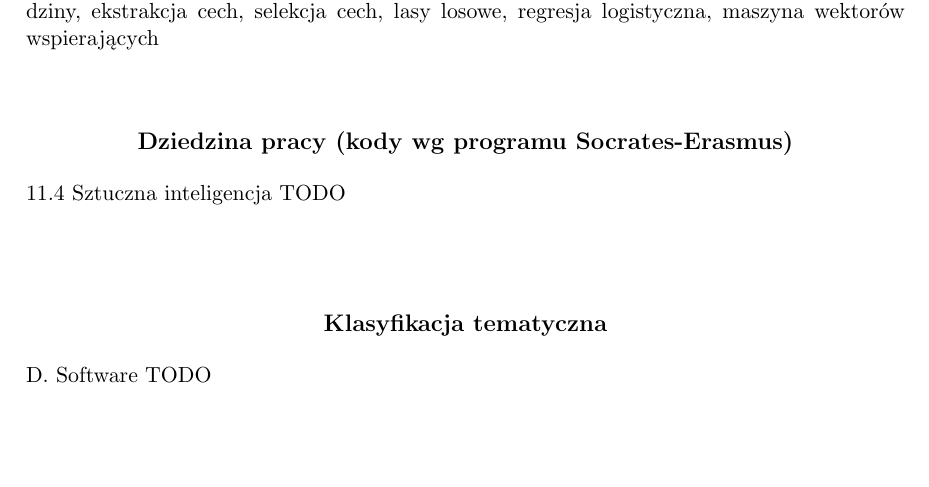
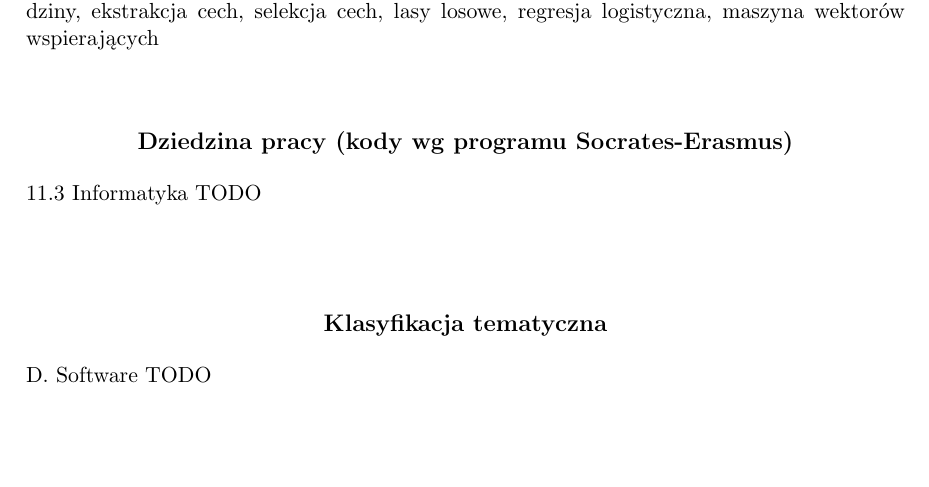
Before and after one commit to GSzpak/concept-drift, a LaTeX thesis (thesis/pracamgr.tex): part of page 3 of 58, cut so that both start at the same text. Compiled offline with pdfLaTeX; the source files are stored in an older character set and shown here as Unicode.

Commit message:
Fixes part 2

```diff
--- a/thesis/pracamgr.tex
+++ b/thesis/pracamgr.tex
@@ -89,8 +89,8 @@
 %11.0 Matematyka, Informatyka:\\
 %11.1 Matematyka\\
 %11.2 Statystyka\\
-%11.3 Informatyka\\
-11.4 Sztuczna inteligencja TODO\\
+11.3 Informatyka TODO\\
+%11.4 Sztuczna inteligencja\\
 %11.5 Nauki aktuarialne\\
 %11.9 Inne nauki matematyczne i informatyczne
 }
```
Also changed, not shown: thesis/pracamgr.pdf, 2 other files.
